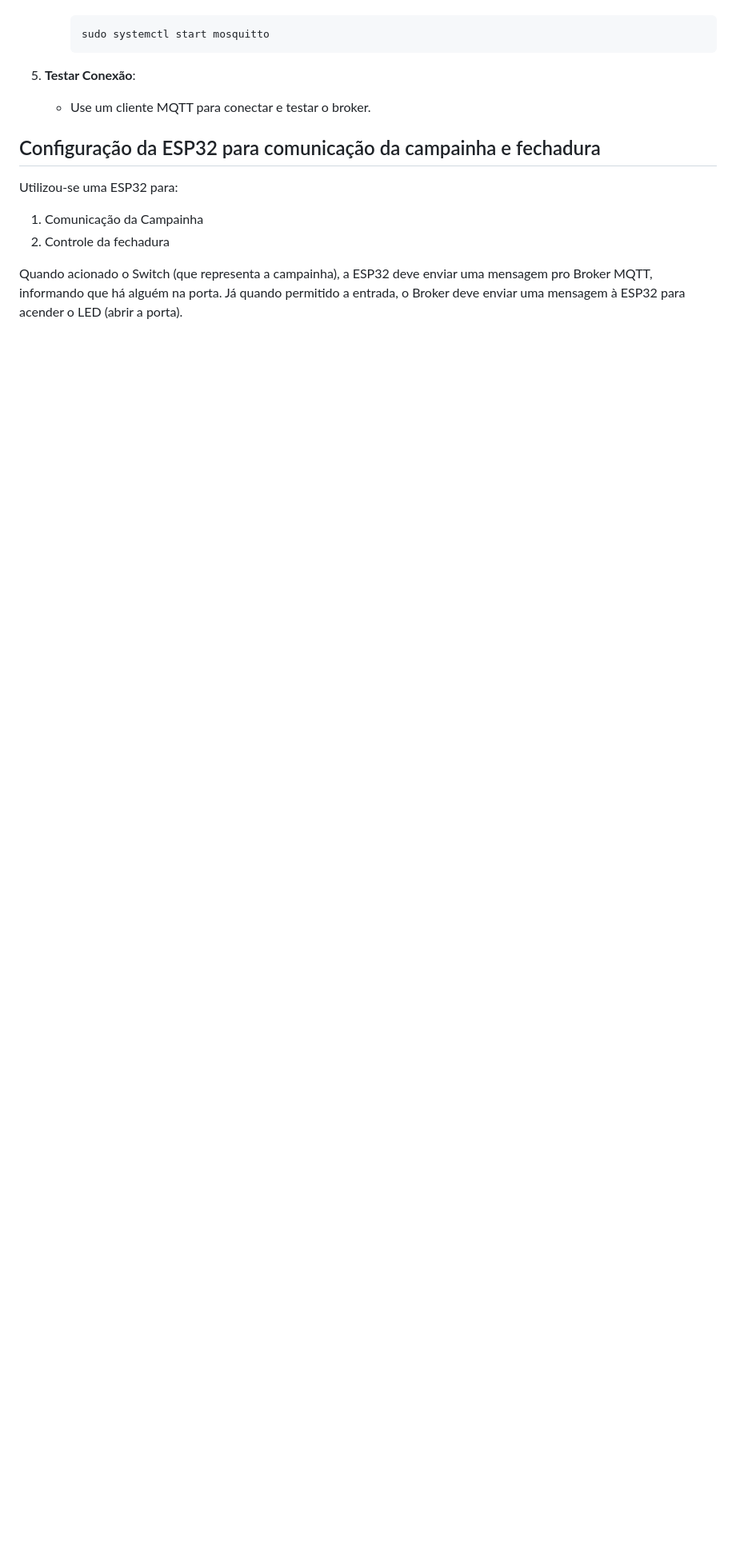
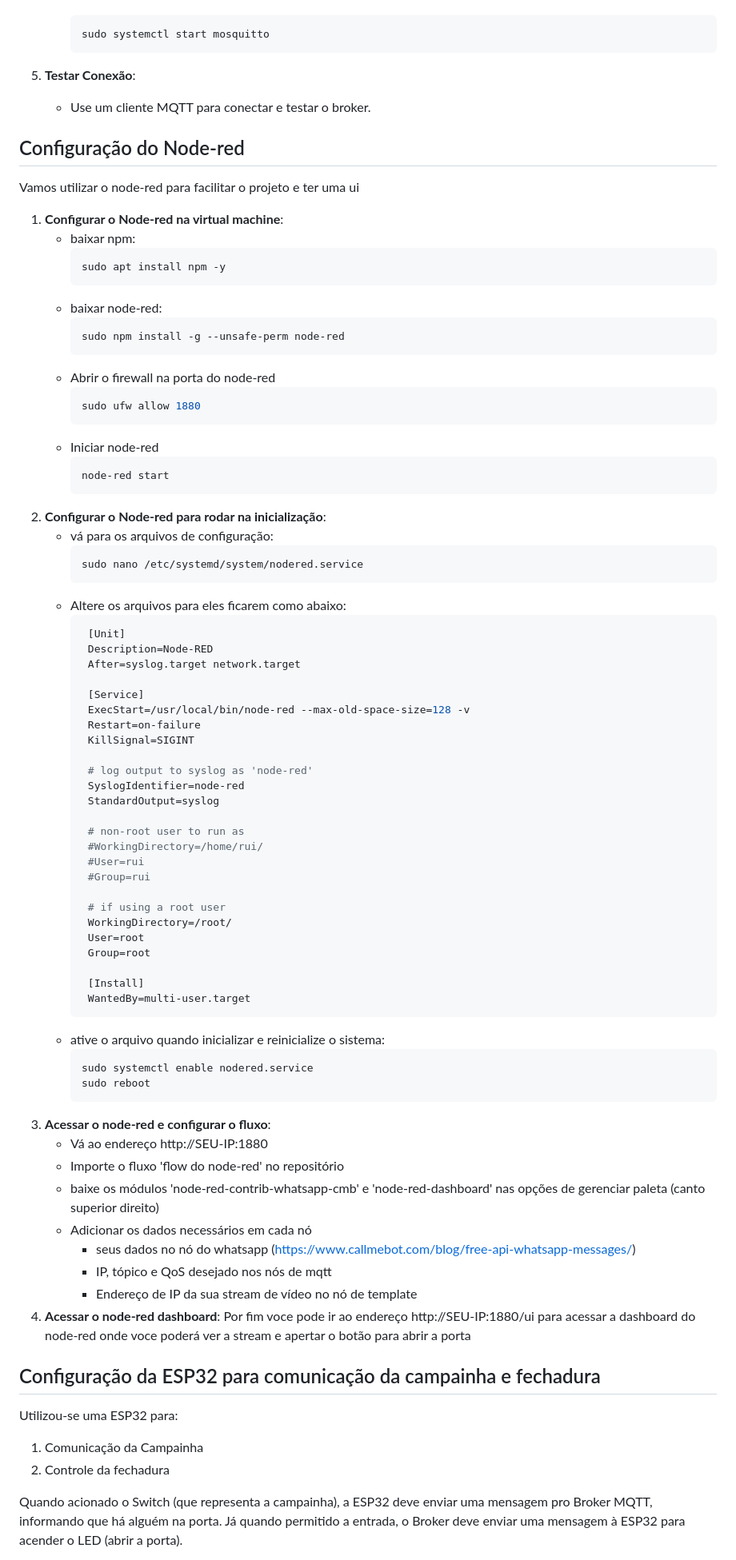
Before and after one commit to leowatanabe1/hss-SEL0373, a Markdown page: README.md, the part around the change. Shown: that part at 80% size. GitHub-like rendering; blank space fills up the shorter version.

````diff
--- a/README.md
+++ b/README.md
@@ -137,6 +137,73 @@ Para a publicação e subscrição de dados diferentes utiliza-se o protocolo de
 
 5. **Testar Conexão**:
    - Use um cliente MQTT para conectar e testar o broker.
+## Configuração do Node-red
+Vamos utilizar o node-red para facilitar o projeto e ter uma ui
+1. **Configurar o Node-red na virtual machine**:
+   - baixar npm:
+     ```bash
+     sudo apt install npm -y
+     ```
+   - baixar node-red:
+     ```bash
+     sudo npm install -g --unsafe-perm node-red
+     ```
+   - Abrir o firewall na porta do node-red
+     ```bash
+     sudo ufw allow 1880
+     ```
+   - Iniciar node-red
+     ```bash
+     node-red start
+     ```
+2. **Configurar o Node-red para rodar na inicialização**:
+   - vá para os arquivos de configuração:
+     ```bash
+     sudo nano /etc/systemd/system/nodered.service
+     ```
+   - Altere os arquivos para eles ficarem como abaixo:
+     ```bash
+      [Unit]
+      Description=Node-RED
+      After=syslog.target network.target
+
+      [Service]
+      ExecStart=/usr/local/bin/node-red --max-old-space-size=128 -v
+      Restart=on-failure
+      KillSignal=SIGINT
+
+      # log output to syslog as 'node-red'
+      SyslogIdentifier=node-red
+      StandardOutput=syslog
+
+      # non-root user to run as
+      #WorkingDirectory=/home/rui/
+      #User=rui
+      #Group=rui
+
+      # if using a root user
+      WorkingDirectory=/root/
+      User=root
+      Group=root
+
+      [Install]
+      WantedBy=multi-user.target
+     ```
+   - ative o arquivo quando inicializar e reinicialize o sistema:
+     ```bash
+     sudo systemctl enable nodered.service
+     sudo reboot
+     ```
+3. **Acessar o node-red e configurar o fluxo**:
+   - Vá ao endereço http://SEU-IP:1880
+   - Importe o fluxo 'flow do node-red' no repositório
+   - baixe os módulos 'node-red-contrib-whatsapp-cmb' e 'node-red-dashboard' nas opções de gerenciar paleta (canto superior direito)
+   - Adicionar os dados necessários em cada nó
+      - seus dados no nó do whatsapp (https://www.callmebot.com/blog/free-api-whatsapp-messages/)
+      - IP, tópico e QoS desejado nos nós de mqtt
+      - Endereço de IP da sua stream de vídeo no nó de template
+4. **Acessar o node-red dashboard**:
+   Por fim voce pode ir ao endereço http://SEU-IP:1880/ui para acessar a dashboard do node-red onde voce poderá ver a stream e apertar o botão para abrir a porta
 ## Configuração da ESP32 para comunicação da campainha e fechadura
 Utilizou-se uma ESP32 para:
 1. Comunicação da Campainha
````
